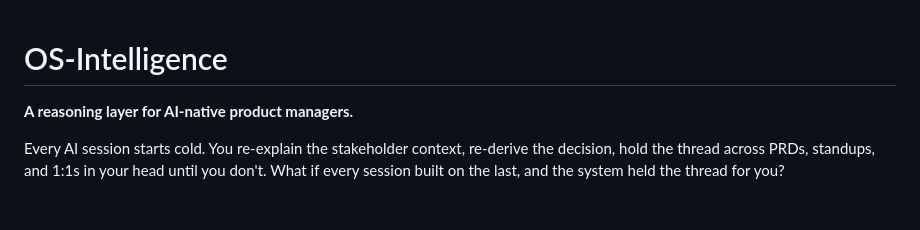
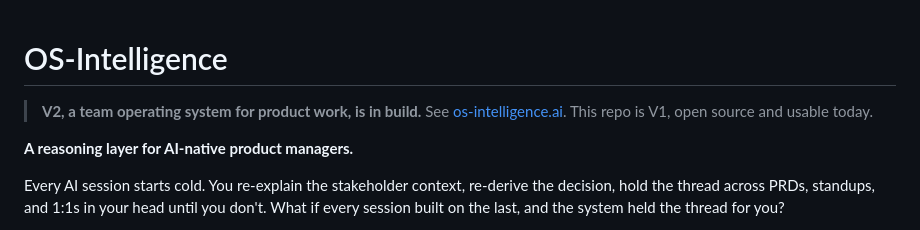
Before and after one commit to simonconway1979/os-intelligence, a Markdown page: README.md, the part around the change. Drawn GitHub-style; blank space fills up the shorter version.

Commit message:
docs: README points to V2 on os-intelligence.ai

```diff
--- a/README.md
+++ b/README.md
@@ -1,4 +1,6 @@
 # OS-Intelligence
+
+> **V2, a team operating system for product work, is in build.** See [os-intelligence.ai](https://os-intelligence.ai). This repo is V1, open source and usable today.
 
 **A reasoning layer for AI-native product managers.**
 
```
